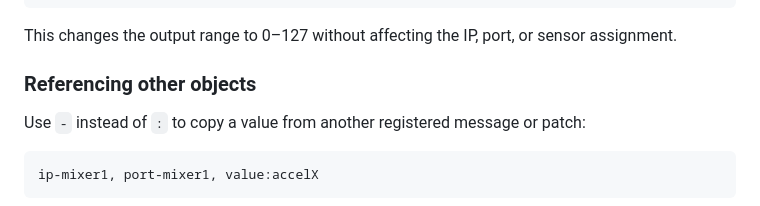
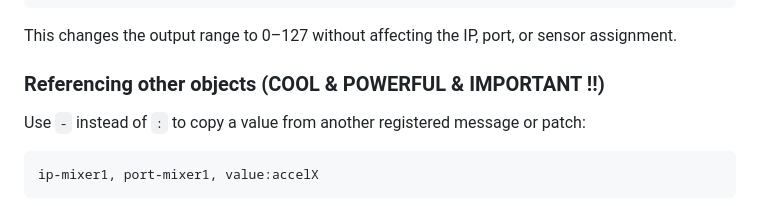
Before and after one commit to halfsohappy/gooey_redesign, a Markdown page: Bart/docs/user_guide.md, the part around the change. Rendered like a GitHub page.

Commit message:
Update section title for referencing objects
Emphasize the importance of referencing other objects in the user guide.

```diff
--- a/Bart/docs/user_guide.md
+++ b/Bart/docs/user_guide.md
@@ -394,7 +394,7 @@ Payload:  "low:0, high:127"
 This changes the output range to 0–127 without affecting the IP, port, or
 sensor assignment.
 
-### Referencing other objects
+### Referencing other objects (COOL & POWERFUL & IMPORTANT !!)
 
 Use `-` instead of `:` to copy a value from another registered message or
 patch:
```
